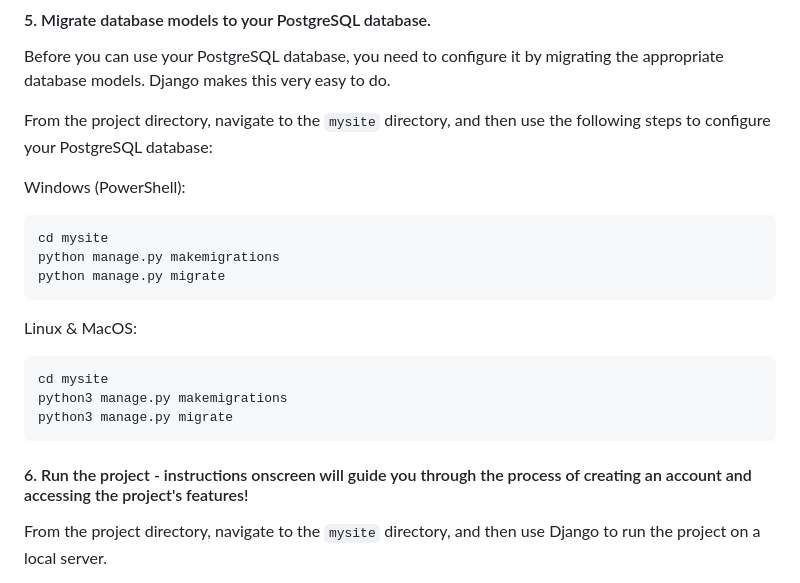
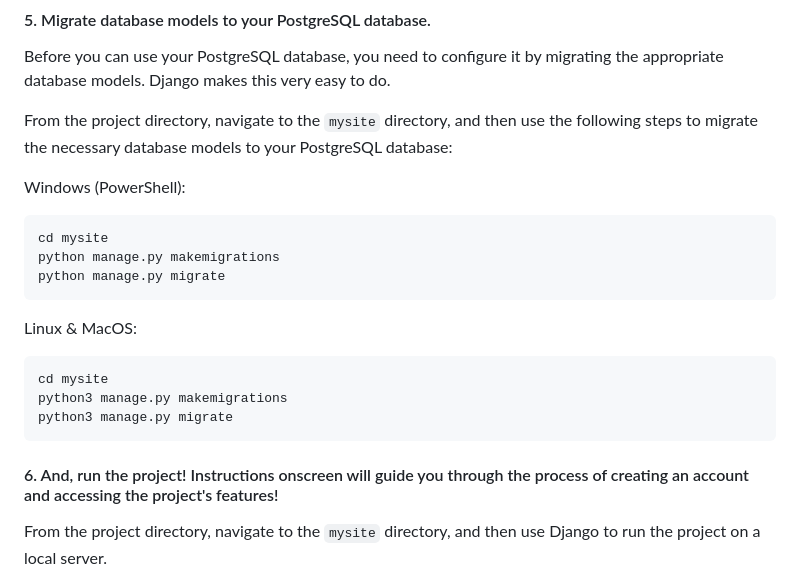
Before and after one commit to anschelburk/math_homework, a Markdown page: README.md, the part around the change. Drawn GitHub-style.

Commit message:
Quick edit to wording in readme.

````diff
--- a/README.md
+++ b/README.md
@@ -214,7 +214,7 @@ If at any point you would like to enable debug mode, simply toggle that value to
 
 Before you can use your PostgreSQL database, you need to configure it by migrating the appropriate database models. Django makes this very easy to do.
 
-From the project directory, navigate to the `mysite` directory, and then use the following steps to configure your PostgreSQL database:
+From the project directory, navigate to the `mysite` directory, and then use the following steps to migrate the necessary database models to your PostgreSQL database:
 
 Windows (PowerShell):
 ```
@@ -230,7 +230,7 @@ python3 manage.py makemigrations
 python3 manage.py migrate
 ```
 
-#### 6. Run the project - instructions onscreen will guide you through the process of creating an account and accessing the project's features!
+#### 6. And, run the project! Instructions onscreen will guide you through the process of creating an account and accessing the project's features!
 
 From the project directory, navigate to the `mysite` directory, and then use Django to run the project on a local server.
 
````
